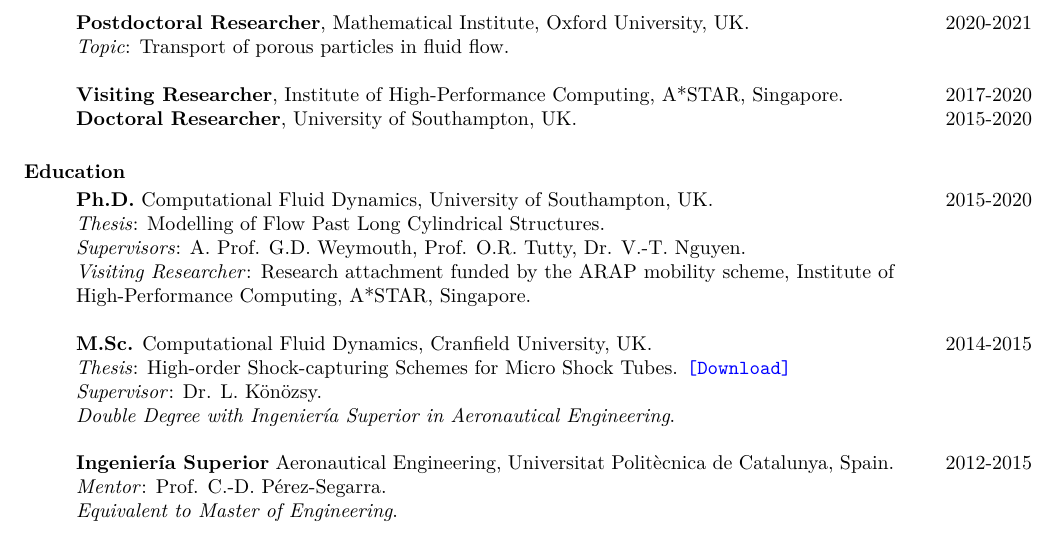
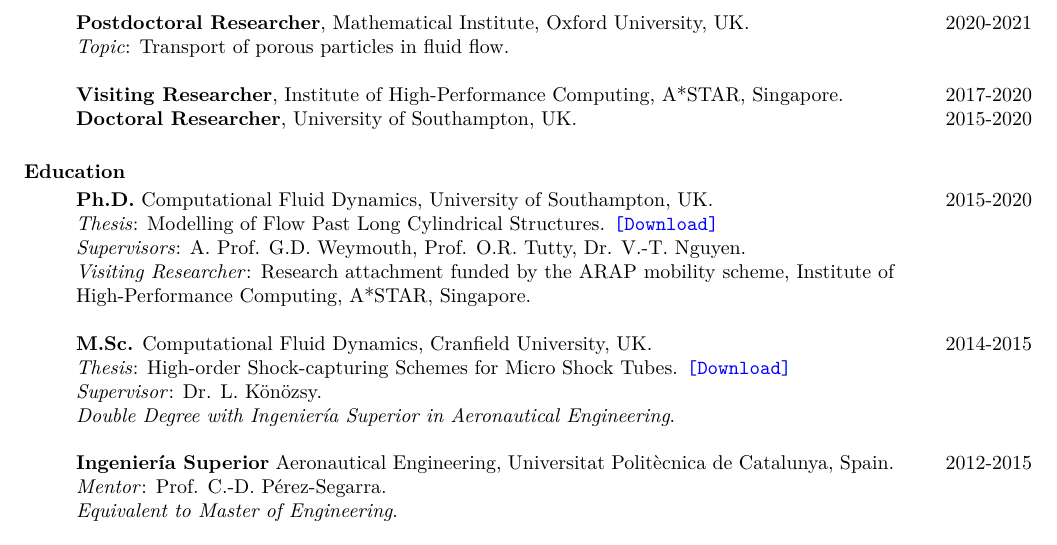
Before and after one commit to b-fg/CV.tex, a LaTeX CV (cv.tex): part of page 1 of 3, cut so that both start at the same text. Compiled offline with pdfLaTeX.

Commit message:
Added new theses links to download.

```diff
--- a/cv.tex
+++ b/cv.tex
@@ -85,12 +85,12 @@ Computational fluid dynamics, turbulence modelling, numerical methods, deep lear
 \begin{p3}
 \begin{tabular}{p{\dimexpr 0.87\linewidth-2\tabcolsep} >{\raggedleft\arraybackslash}p{\dimexpr 0.13\linewidth-\tabcolsep}}
 \textbf{Ph.D.} Computational Fluid Dynamics, University of Southampton, UK. &  2015-2020\\
-\textit{Thesis}: Modelling of Flow Past Long Cylindrical Structures. & \\
+\textit{Thesis}: Modelling of Flow Past Long Cylindrical Structures. \href{https://b-fg.github.io/assets/pdf/Font_2020_PhD_-_Modelling_of_Flow_Past_Long_Cylindrical_Structures.pdf}{\texttt{[Download]}} & \\
 \textit{Supervisors}: A. Prof. G.D. Weymouth, Prof. O.R. Tutty, Dr. V.-T. Nguyen. & \\
 \textit{Visiting Researcher}: Research attachment funded by the ARAP mobility scheme, Institute of High-Performance Computing, A*STAR, Singapore. &  \\
 \\
 \textbf{M.Sc.} Computational Fluid Dynamics, Cranfield University, UK. &  2014-2015\\
-\textit{Thesis}: High-order Shock-capturing Schemes for Micro Shock Tubes. \href{https://b-fg.github.io/thesis/Font_Garcia 2015 - High-order Shock-capturing Schemes for Micro Shock Tubes.pdf}{\texttt{[Download]}}& \\
+\textit{Thesis}: High-order Shock-capturing Schemes for Micro Shock Tubes. \href{https://b-fg.github.io/assets/pdf/Font_2015_MSc_-_High-order_Shock-capturing_Schemes_for_Micro_Shock_Tubes.pdf}{\texttt{[Download]}}& \\
 \textit{Supervisor}: Dr. L. K\"{o}n\"{o}zsy. & \\
 \textit{Double Degree with Ingenier\'{i}a Superior in Aeronautical Engineering}. & \\
 \\
```
Also changed, not shown: cv.pdf.
